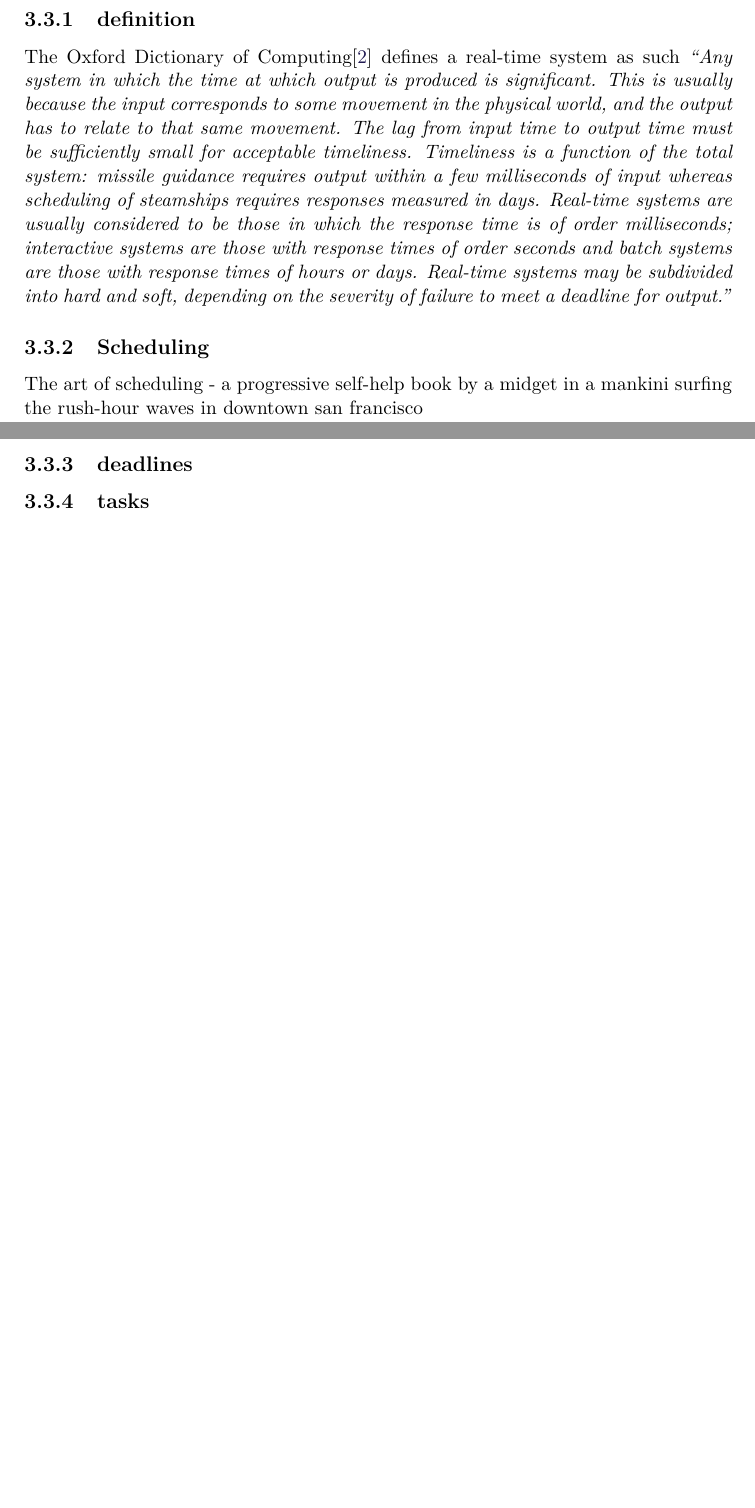
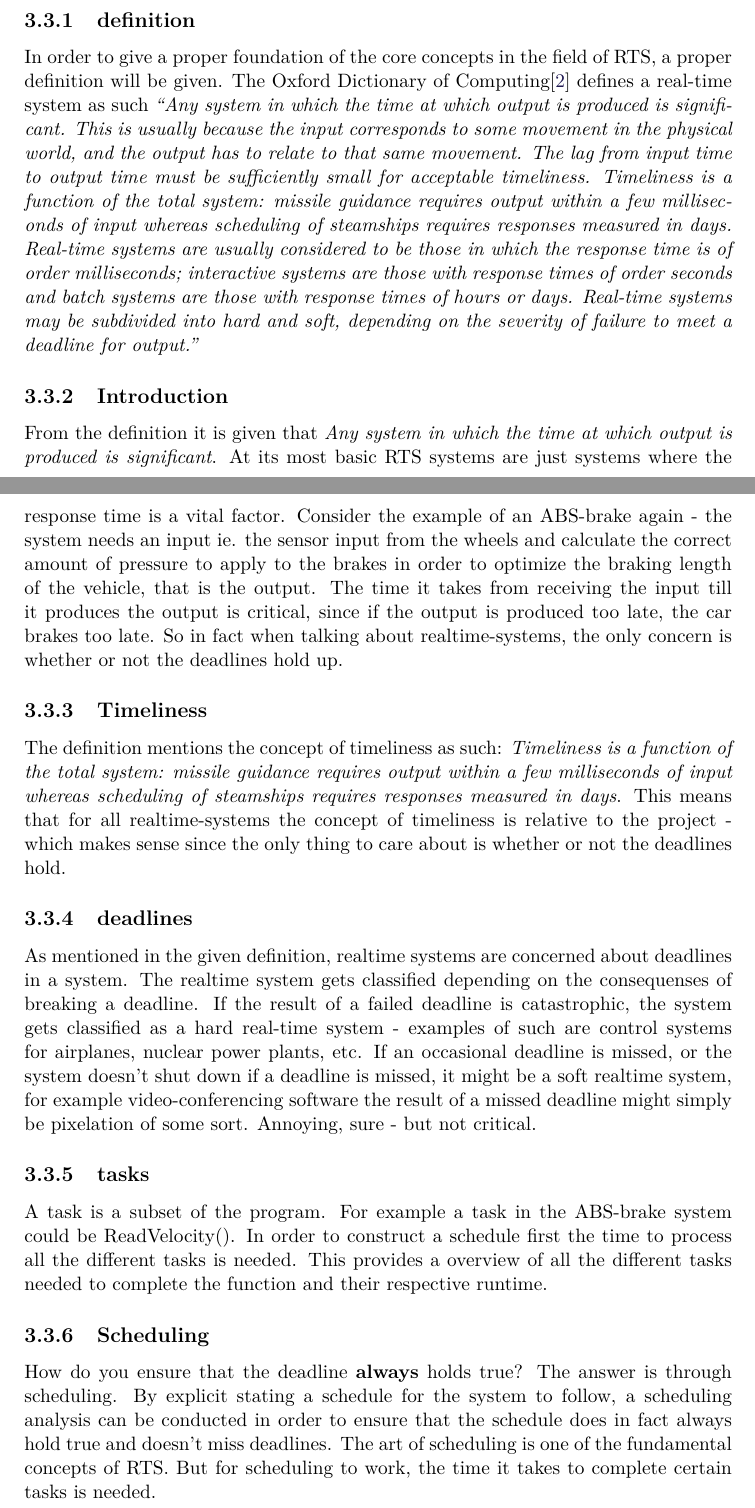
Before and after one commit to SimonHoejberg/P5, a LaTeX thesis (P5.tex, which reads sections/Analyse/SystemDescription/RTS.tex): two parts of pages 15 and 16 of 33, joined at a grey line, cut so that both start at the same text, the shorter picture padded with empty space. Compiled offline with pdfLaTeX.

Commit message:
RTS fleshed out - still needs a summary

```diff
--- a/sections/Analyse/SystemDescription/RTS.tex
+++ b/sections/Analyse/SystemDescription/RTS.tex
@@ -4,12 +4,41 @@ still incorporates certain elements from RTS. In this section these elements wil
 in order to provide a basic understanding in relation to the project.
 \subsection{definition}
-The Oxford Dictionary of Computing\citep{daintith2008dictionary} defines a real-time system as such \say{Any system in which the time at which output is produced is significant. This is usually because the input corresponds to some movement in the physical world, and the output has to relate to that same movement. The lag from input time to output time must be sufficiently small for acceptable timeliness. Timeliness is a function of the total system: missile guidance requires output within a few milliseconds of input whereas scheduling of steamships requires responses measured in days. Real-time systems are usually considered to be those in which the response time is of order milliseconds; interactive systems are those with response times of order seconds and batch systems are those with response times of hours or days. Real-time systems may be subdivided into hard and soft, depending on the severity of failure to meet a deadline for output.}
+In order to give a proper foundation of the core concepts in the field of RTS, a proper definition will be given.
+The Oxford Dictionary of Computing\citep{daintith2008dictionary} defines a real-time system as such
+\say{Any system in which the time at which output is produced is significant. This is
+ usually because the input corresponds to some movement in the physical world,
+  and the output has to relate to that same movement. The lag from input time to
+   output time must be sufficiently small for acceptable timeliness. Timeliness
+   is a function of the total system: missile guidance requires output within a
+few milliseconds of input whereas scheduling of steamships requires responses measured in days.
+ Real-time systems are usually considered to be those in which the response time is of order milliseconds; interactive systems are those with response times of order seconds and batch systems are those with response times of hours or days.
+  Real-time systems may be subdivided into hard and soft, depending on the severity of failure to meet a deadline for output.}
+\subsection{Introduction}
+From the definition it is given that \textit{Any system in which the time at which output is produced is significant}. At its most basic RTS
+systems are just systems where the response time is a vital factor. Consider the example of an ABS-brake again - the system needs an input
+ie. the sensor input from the wheels and calculate the correct amount of pressure to apply to the brakes in order to optimize the braking
+length of the vehicle, that is the output. The time it takes from receiving the input till it produces the output is critical,
+since if the output is produced too late, the car brakes too late. So in fact when talking about realtime-systems, the only concern is whether
+or not the deadlines hold up.
+\subsection{Timeliness}
+The definition mentions the concept of timeliness as such: \textit{Timeliness
+is a function of the total system: missile guidance requires output within a
+few milliseconds of input whereas scheduling of steamships requires responses measured in days}. This means that for all realtime-systems the
+concept of timeliness is relative to the project - which makes sense since the only thing to care about is whether or not the deadlines hold.
+\subsection{deadlines}
+As mentioned in the given definition, realtime systems are concerned about deadlines in a system.
+The realtime system gets classified depending on the consequenses of breaking a deadline. If the result of a failed deadline
+is catastrophic, the system gets classified as a hard real-time system - examples of such are control systems for airplanes, nuclear power plants, etc.
+If an occasional deadline is missed, or the system doesn't shut down if a deadline is missed, it might be a soft realtime system, for example video-conferencing software
+the result of a missed deadline might simply be pixelation of some sort. Annoying, sure - but not critical.
+\subsection{tasks}
+A task is a subset of the program. For example a task in the ABS-brake system could be ReadVelocity(). In order to construct a schedule first
+the time to process all the different tasks is needed. This provides a overview of all the different tasks needed to complete the function and their
+respective runtime.
 \subsection{Scheduling}
-The art of scheduling - a progressive self-help book by a midget in a mankini surfing the rush-hour waves in downtown san francisco
-\subsection{deadlines}
-
-\subsection{tasks}
-
+How do you ensure that the deadline \textbf{always} holds true? The answer is through scheduling. By explicit stating a schedule for the system to follow,
+a scheduling analysis can be conducted in order to ensure that the schedule does in fact always hold true and doesn't miss deadlines. The art of scheduling
+is one of the fundamental concepts of RTS. But for scheduling to work, the time it takes to complete certain tasks is needed.
 %
 % A Dictionary of Computing (6 ed.)
 % John Daintith and Edmund Wright
```
Also changed, not shown: sections/Analyse/SystemDescription/RTS.tex (2 more changed lines).
